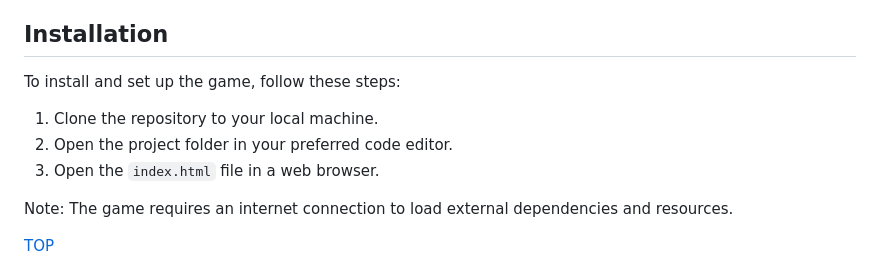
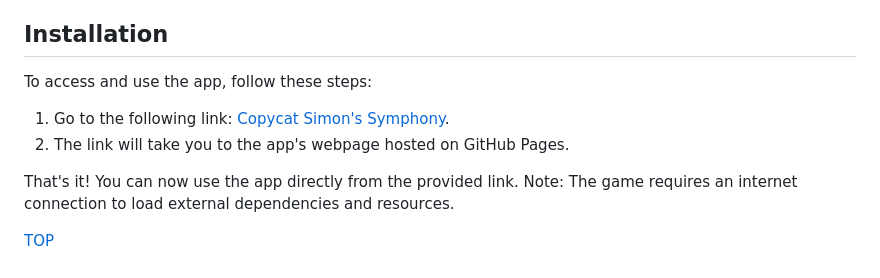
Before and after one commit to MohdAlmosawy/CopycatSimonsSymphony, a Markdown page: README.md, the part around the change. Drawn GitHub-style.

Commit message:
final readme

```diff
--- a/README.md
+++ b/README.md
@@ -14,12 +14,12 @@ Copycat Simon's Symphony is a digital game inspired by the classic Simon Says ga
 
 ## Installation
 
-To install and set up the game, follow these steps:
+To access and use the app, follow these steps:
 
-1. Clone the repository to your local machine.
-2. Open the project folder in your preferred code editor.
-3. Open the `index.html` file in a web browser.
+1. Go to the following link: [Copycat Simon's Symphony](https://pages.git.generalassemb.ly/mohdalmosawy/CopycatSimonsSymphony/).
+2. The link will take you to the app's webpage hosted on GitHub Pages.
 
+That's it! You can now use the app directly from the provided link.
 Note: The game requires an internet connection to load external dependencies and resources.
 
 [TOP](#table-of-contents)
```
